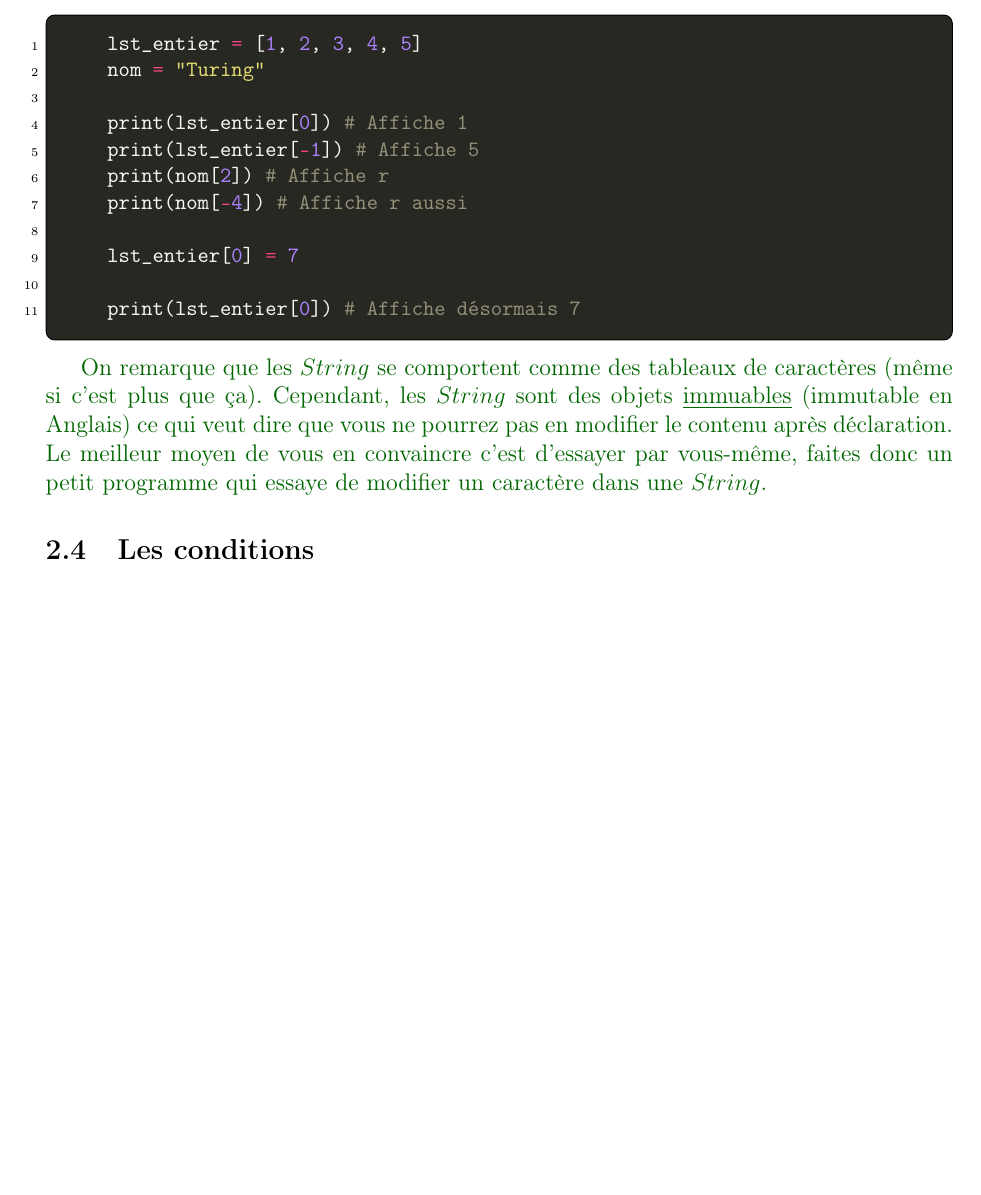
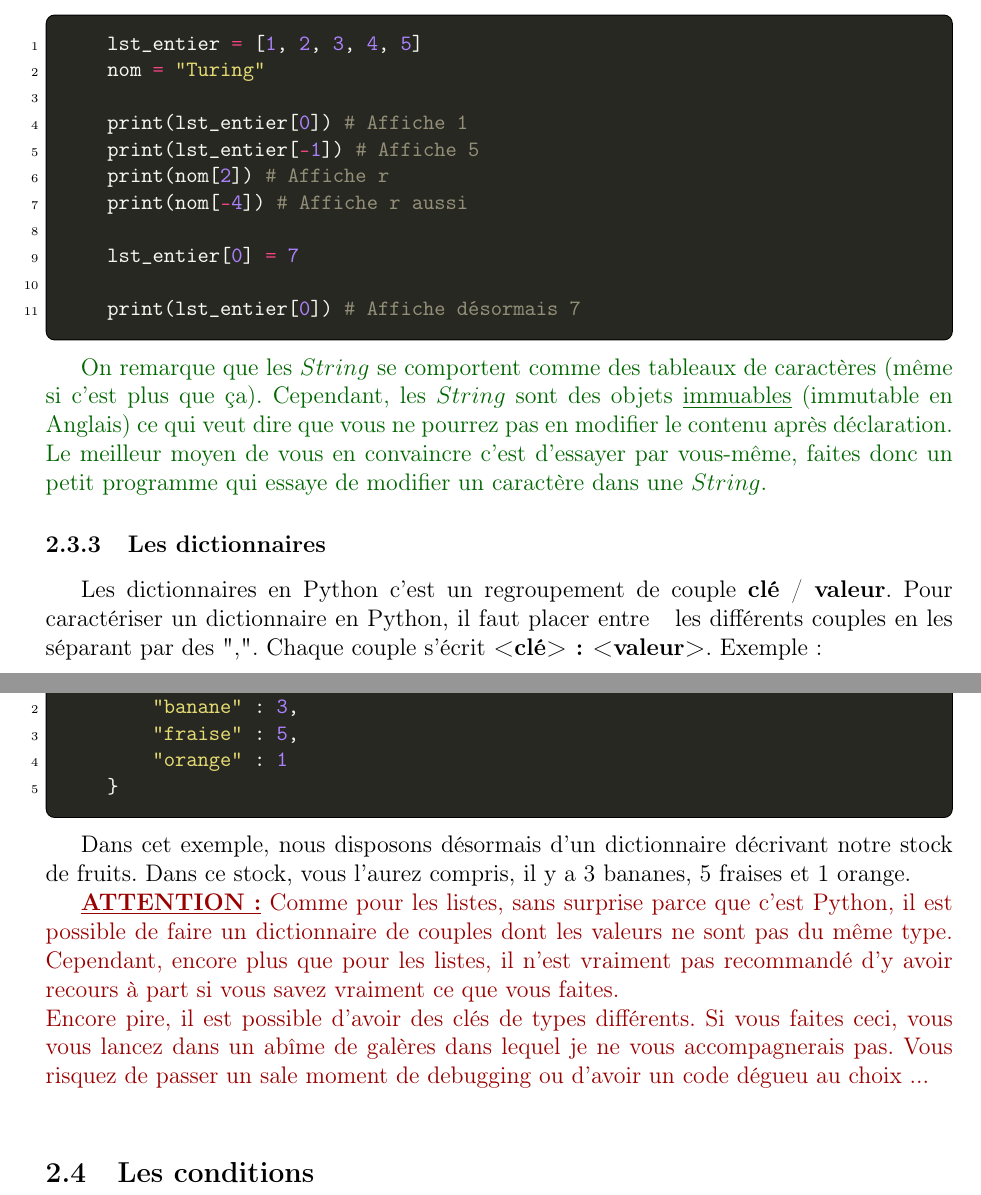
Before and after one commit to DiaZixX/Training_Python, a LaTeX document (cours/cours_python.tex): part of page 8 of 9 before the commit and two parts of pages 8 and 9 of 10 after it, the two joined at a grey line, cut so that both start at the same text, the shorter picture padded with empty space. The pictures show the PDF file cours/cours_python.pdf that the author committed with the source.

Commit message:
Dictionnaires w/o acces & del

```diff
--- a/cours/cours_python.tex
+++ b/cours/cours_python.tex
@@ -318,3 +318,21 @@ On remarque que les $String$ se comportent comme des tableaux de caractères (m
 Le meilleur moyen de vous en convaincre c'est d'essayer par vous-même, faites donc un petit programme qui essaye de modifier un caractère dans une $String$.
 }
 
+\subsubsection{Les dictionnaires}
+
+Les dictionnaires en Python c'est un regroupement de couple \textbf{clé} / \textbf{valeur}. Pour caractériser un dictionnaire en Python, il faut placer entre { } les
+différents couples en les séparant par des ",". Chaque couple s'écrit \textbf{<clé> : <valeur>}. Exemple :
+\begin{pythoncode}
+    stock_fruits = {
+        "banane" : 3,
+        "fraise" : 5,
+        "orange" : 1
+    }
+\end{pythoncode}
+Dans cet exemple, nous disposons désormais d'un dictionnaire décrivant notre stock de fruits. Dans ce stock, vous l'aurez compris, il y a 3 bananes, 5 fraises et 1 orange.
+
+{\color{red}
+\textbf{\underline{ATTENTION :}} Comme pour les listes, sans surprise parce que c'est Python, il est possible de faire un dictionnaire de couples dont les valeurs ne sont
+pas du même type. Cependant, encore plus que pour les listes, il n'est vraiment pas recommandé d'y avoir recours à part si vous savez vraiment ce que vous faites. \\
+Encore pire, il est possible d'avoir des clés de types différents. Si vous faites ceci, vous vous lancez dans un abîme de galères dans lequel je ne vous accompagnerais pas.
+Vous risquez de passer un sale moment de debugging ou d'avoir un code dégueu au choix ... \newline
@@ -321,3 +347,8 @@ Le meilleur moyen de vous en convaincre c'est d'essayer par vous-même, faites d
+{\color{cyan}
+Juste pour la culture, ce n'est pas à retenir à votre niveau de compréhension, la similarité entre les listes et les dictionnaires s'expliquent par le fait que ces deux SDD
+sont des implémentations du même Type Abstrait (qu'on notera TA) appelé \underline{Tableau Associatif}.
+}
+
 \subsection{Les conditions}
 
 \newpage
```
Also changed, not shown: cours/cours_python.pdf, cours/cours_python.tex (8 more changed lines).
